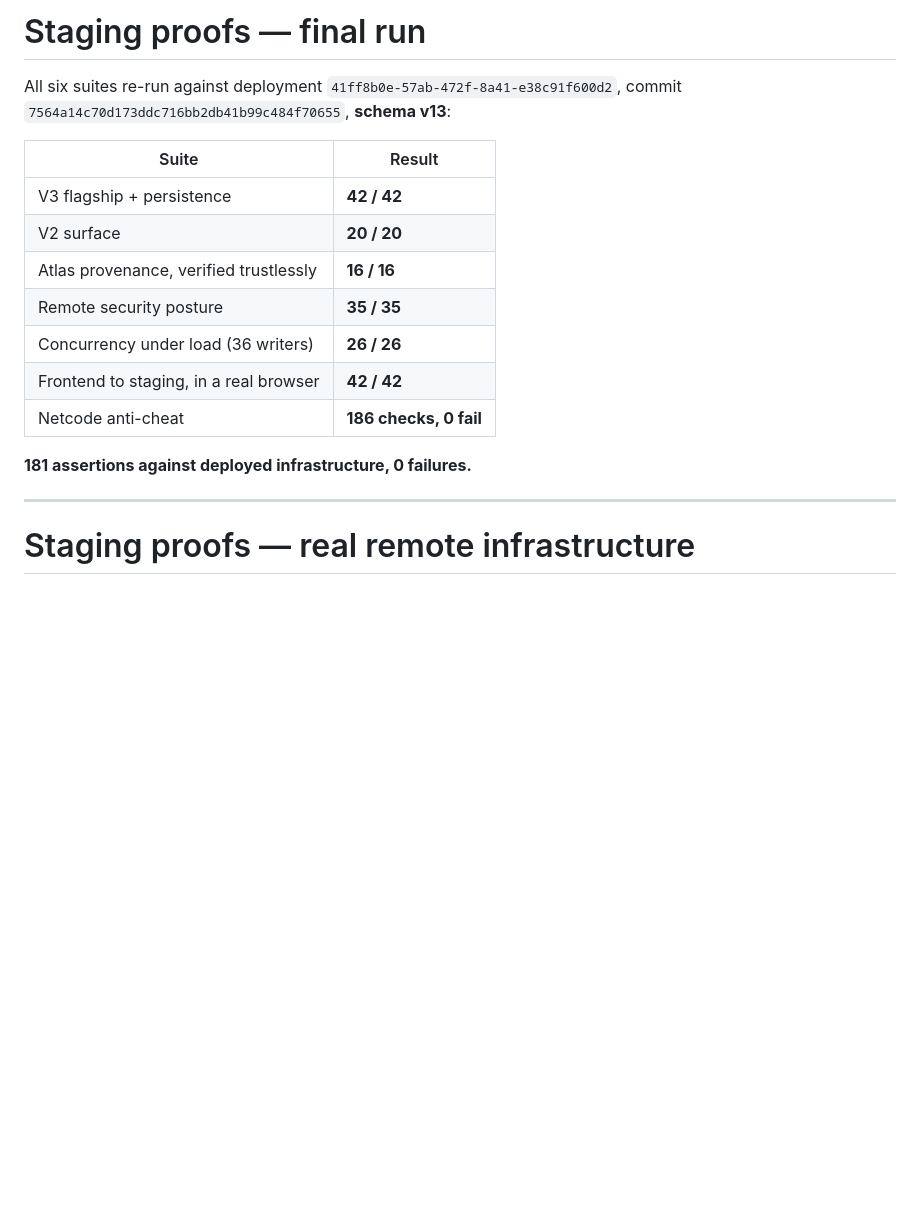
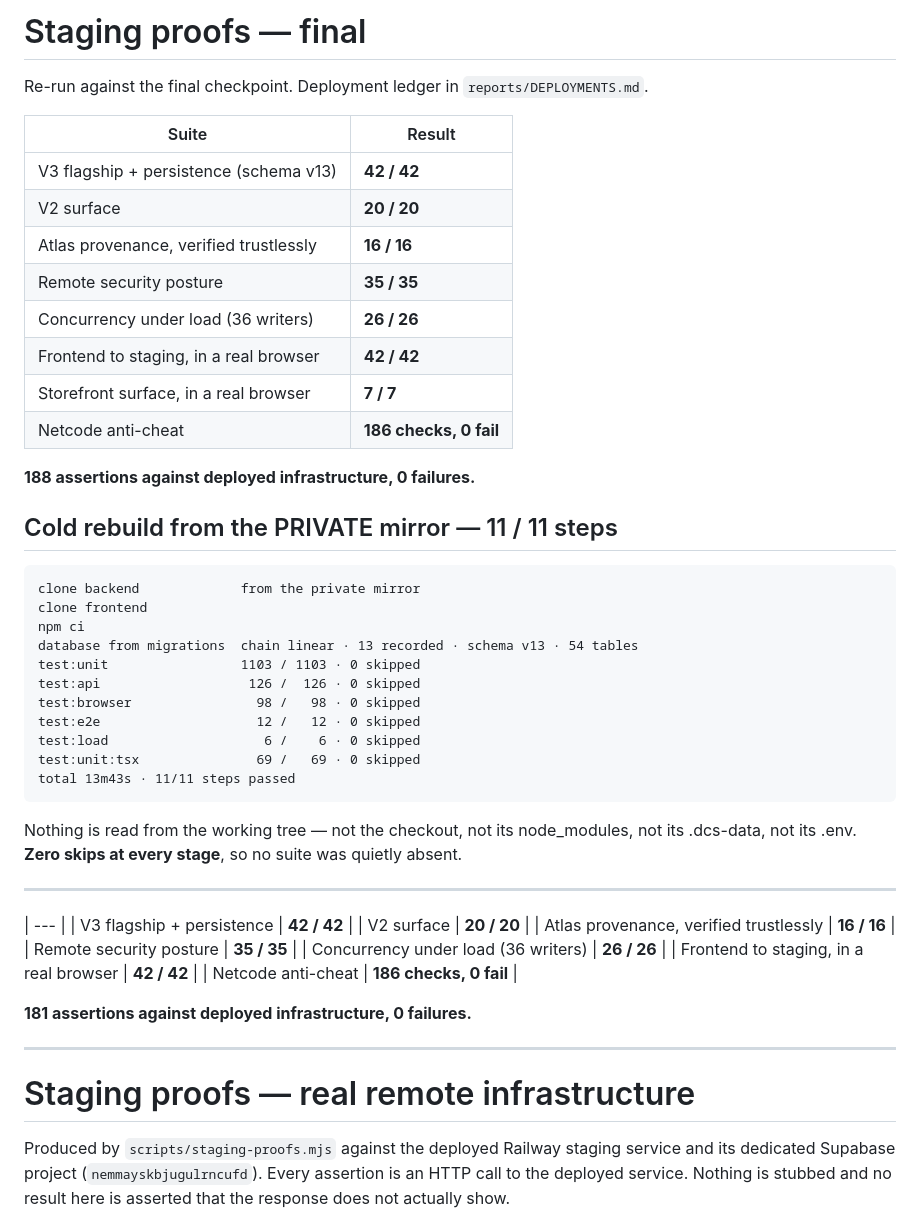
Before and after one commit to DCSAITechnologies/dcs-games-backend, a Markdown page: reports/STAGING_PROOFS.md, the part around the change. Rendered like a GitHub page; blank space fills up the shorter version.

Commit message:
reports: final proof state — 188 deployed assertions, cold rebuild 11/11 with zero skips
Co-Authored-By: Claude Opus 5 (1M context) <noreply@anthropic.com>
Claude-Session: https://claude.ai/code/session_017kYE2MDmiJNdPB6SKBLzEQ

```diff
--- a/reports/STAGING_PROOFS.md
+++ b/reports/STAGING_PROOFS.md
@@ -1,10 +1,41 @@
-# Staging proofs — final run
+# Staging proofs — final
 
-All six suites re-run against deployment `41ff8b0e-57ab-472f-8a41-e38c91f600d2`,
-commit `7564a14c70d173ddc716bb2db41b99c484f70655`, **schema v13**:
+Re-run against the final checkpoint. Deployment ledger in `reports/DEPLOYMENTS.md`.
 
 | Suite | Result |
 | --- | --- |
+| V3 flagship + persistence (schema v13) | **42 / 42** |
+| V2 surface | **20 / 20** |
+| Atlas provenance, verified trustlessly | **16 / 16** |
+| Remote security posture | **35 / 35** |
+| Concurrency under load (36 writers) | **26 / 26** |
+| Frontend to staging, in a real browser | **42 / 42** |
+| Storefront surface, in a real browser | **7 / 7** |
+| Netcode anti-cheat | **186 checks, 0 fail** |
+
+**188 assertions against deployed infrastructure, 0 failures.**
+
+## Cold rebuild from the PRIVATE mirror — 11 / 11 steps
+
+    clone backend             from the private mirror
+    clone frontend
+    npm ci
+    database from migrations  chain linear · 13 recorded · schema v13 · 54 tables
+    test:unit                 1103 / 1103 · 0 skipped
+    test:api                   126 /  126 · 0 skipped
+    test:browser                98 /   98 · 0 skipped
+    test:e2e                    12 /   12 · 0 skipped
+    test:load                    6 /    6 · 0 skipped
+    test:unit:tsx               69 /   69 · 0 skipped
+    total 13m43s · 11/11 steps passed
+
+Nothing is read from the working tree — not the checkout, not its node_modules,
+not its .dcs-data, not its .env. **Zero skips at every stage**, so no suite was
+quietly absent.
+
+---
+
+| --- |
 | V3 flagship + persistence | **42 / 42** |
 | V2 surface | **20 / 20** |
 | Atlas provenance, verified trustlessly | **16 / 16** |
```
Also changed, not shown: reports/DEPLOYMENTS.md (+3 -0 lines).
